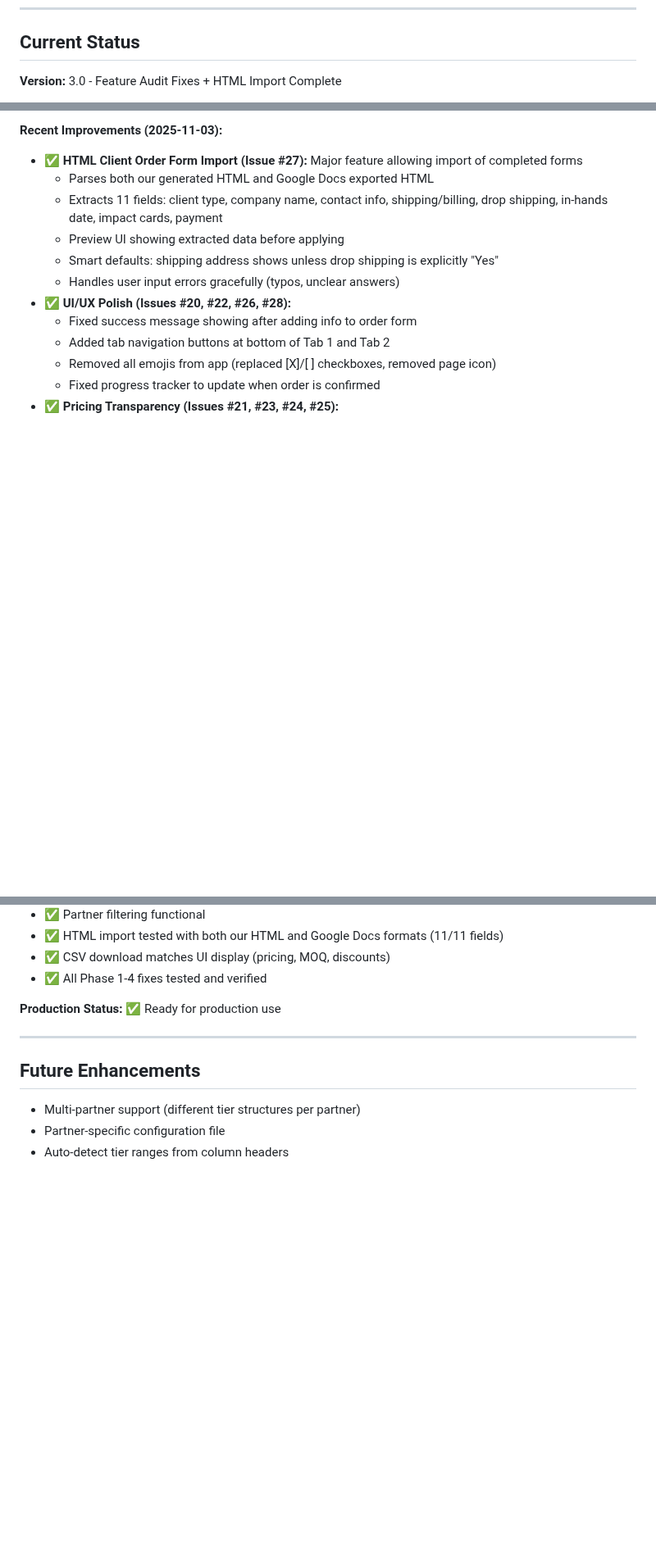
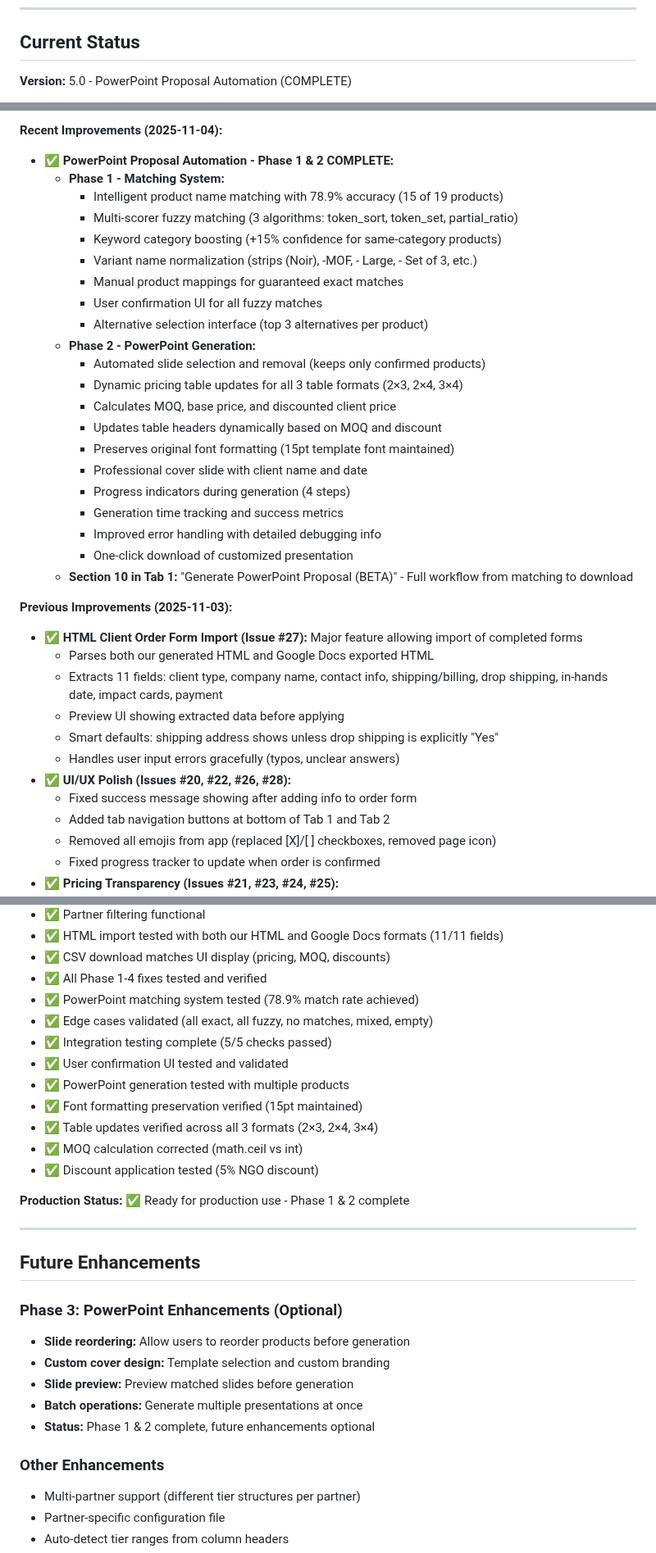
Before and after one commit to njpastrone/pricing-data-solution-pbp, a Markdown page: CLAUDE.md, 3 parts joined by grey strips. Shown at 82% size. GitHub-like rendering; blank space fills up the shorter version.

Commit message:
Update CLAUDE.md to version 5.0 - PowerPoint automation complete
Major updates:
- Version bumped from 4.0 to 5.0
- Phase 1 & 2 completion documented
- Production status updated: Ready for production use
- Testing results added (9 new test validations)
- Future enhancements clarified (Phase 3 optional)

Phase 1 features documented:
- 78.9% matching accuracy
- Multi-scorer fuzzy matching
- Category boosting
- User confirmation UI

Phase 2 features documented:
- Automated slide selection
- Dynamic pricing tables (3 formats)
- Font formatting preservation (15pt)
- Cover slide generation
- Progress indicators
- Success metrics

Known issues resolved:
- MOQ calculation fixed (ceil vs int)
- Font size preservation implemented
- Table headers update dynamically
- Discount application working correctly

Production status: Phase 1 & 2 complete and tested

🤖 Generated with [Claude Code](https://claude.com/claude-code)

Co-Authored-By: Claude <noreply@anthropic.com>

```diff
--- a/CLAUDE.md
+++ b/CLAUDE.md
@@ -208,5 +219,5 @@ pricing-data-solution-pbp/
 
 ## Current Status
 
-**Version:** 3.0 - Feature Audit Fixes + HTML Import Complete
+**Version:** 5.0 - PowerPoint Proposal Automation (COMPLETE)
 
@@ -214,5 +225,28 @@ pricing-data-solution-pbp/
 
-**Recent Improvements (2025-11-03):**
+**Recent Improvements (2025-11-04):**
+- ✅ **PowerPoint Proposal Automation - Phase 1 & 2 COMPLETE:**
+  - **Phase 1 - Matching System:**
+    - Intelligent product name matching with 78.9% accuracy (15 of 19 products)
+    - Multi-scorer fuzzy matching (3 algorithms: token_sort, token_set, partial_ratio)
+    - Keyword category boosting (+15% confidence for same-category products)
+    - Variant name normalization (strips (Noir), -MOF, - Large, - Set of 3, etc.)
+    - Manual product mappings for guaranteed exact matches
+    - User confirmation UI for all fuzzy matches
+    - Alternative selection interface (top 3 alternatives per product)
+  - **Phase 2 - PowerPoint Generation:**
+    - Automated slide selection and removal (keeps only confirmed products)
+    - Dynamic pricing table updates for all 3 table formats (2×3, 2×4, 3×4)
+    - Calculates MOQ, base price, and discounted client price
+    - Updates table headers dynamically based on MOQ and discount
+    - Preserves original font formatting (15pt template font maintained)
+    - Professional cover slide with client name and date
+    - Progress indicators during generation (4 steps)
+    - Generation time tracking and success metrics
+    - Improved error handling with detailed debugging info
+    - One-click download of customized presentation
+  - **Section 10 in Tab 1:** "Generate PowerPoint Proposal (BETA)" - Full workflow from matching to download
+
+**Previous Improvements (2025-11-03):**
 - ✅ **HTML Client Order Form Import (Issue #27):** Major feature allowing import of completed forms
   - Parses both our generated HTML and Google Docs exported HTML
   - Extracts 11 fields: client type, company name, contact info, shipping/billing, drop shipping, in-hands date, impact cards, payment
@@ -282,13 +317,30 @@ pricing-data-solution-pbp/
 - ✅ HTML import tested with both our HTML and Google Docs formats (11/11 fields)
 - ✅ CSV download matches UI display (pricing, MOQ, discounts)
 - ✅ All Phase 1-4 fixes tested and verified
+- ✅ PowerPoint matching system tested (78.9% match rate achieved)
+- ✅ Edge cases validated (all exact, all fuzzy, no matches, mixed, empty)
+- ✅ Integration testing complete (5/5 checks passed)
+- ✅ User confirmation UI tested and validated
+- ✅ PowerPoint generation tested with multiple products
+- ✅ Font formatting preservation verified (15pt maintained)
+- ✅ Table updates verified across all 3 formats (2×3, 2×4, 3×4)
+- ✅ MOQ calculation corrected (math.ceil vs int)
+- ✅ Discount application tested (5% NGO discount)
 
-**Production Status:** ✅ Ready for production use
+**Production Status:** ✅ Ready for production use - Phase 1 & 2 complete
 
 ---
 
 ## Future Enhancements
 
+### Phase 3: PowerPoint Enhancements (Optional)
+- **Slide reordering:** Allow users to reorder products before generation
+- **Custom cover design:** Template selection and custom branding
+- **Slide preview:** Preview matched slides before generation
+- **Batch operations:** Generate multiple presentations at once
+- **Status:** Phase 1 & 2 complete, future enhancements optional
+
+### Other Enhancements
 - Multi-partner support (different tier structures per partner)
 - Partner-specific configuration file
 - Auto-detect tier ranges from column headers
```
Also changed, not shown: other parts of CLAUDE.md (+16 -4 lines).
